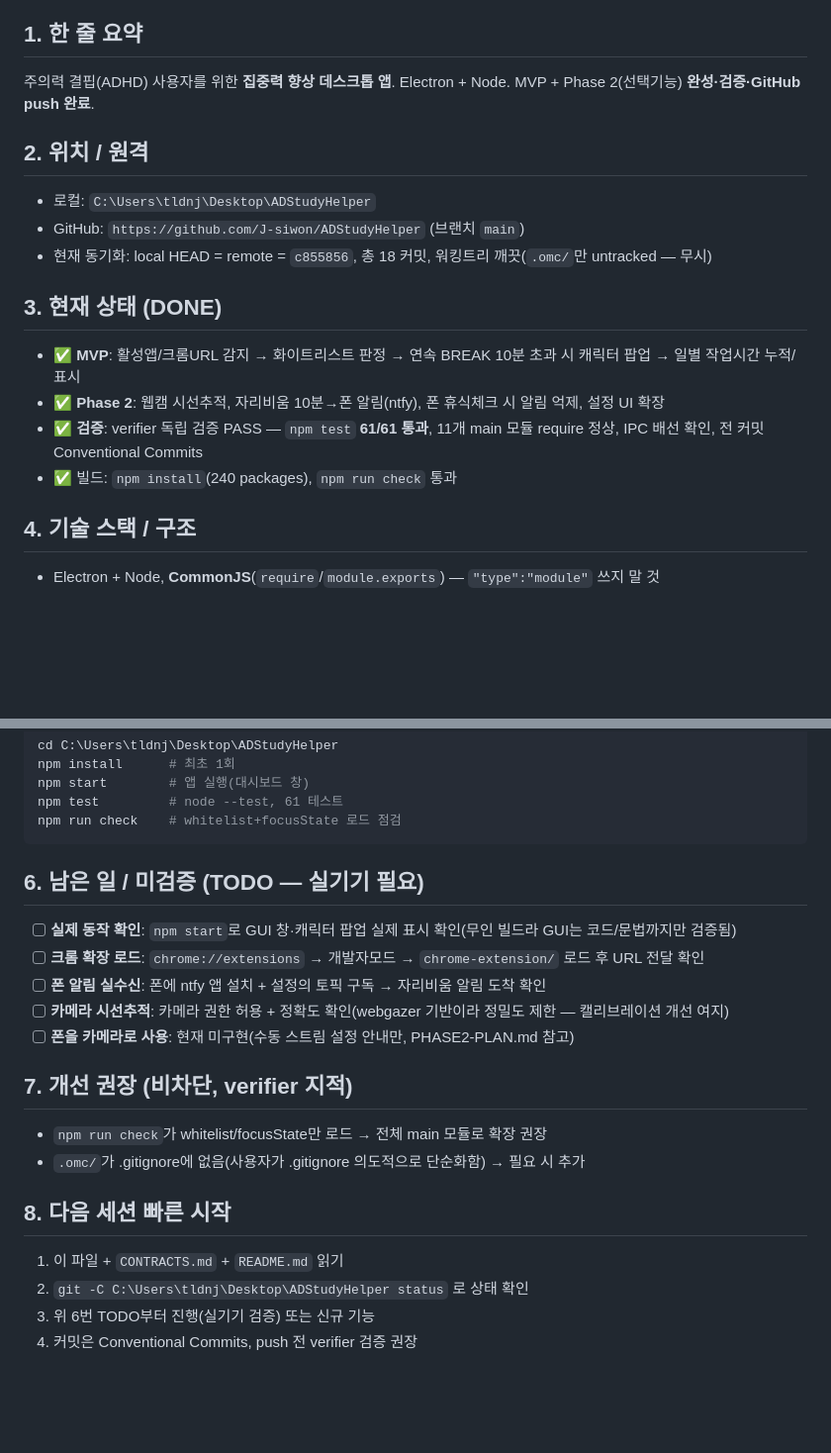
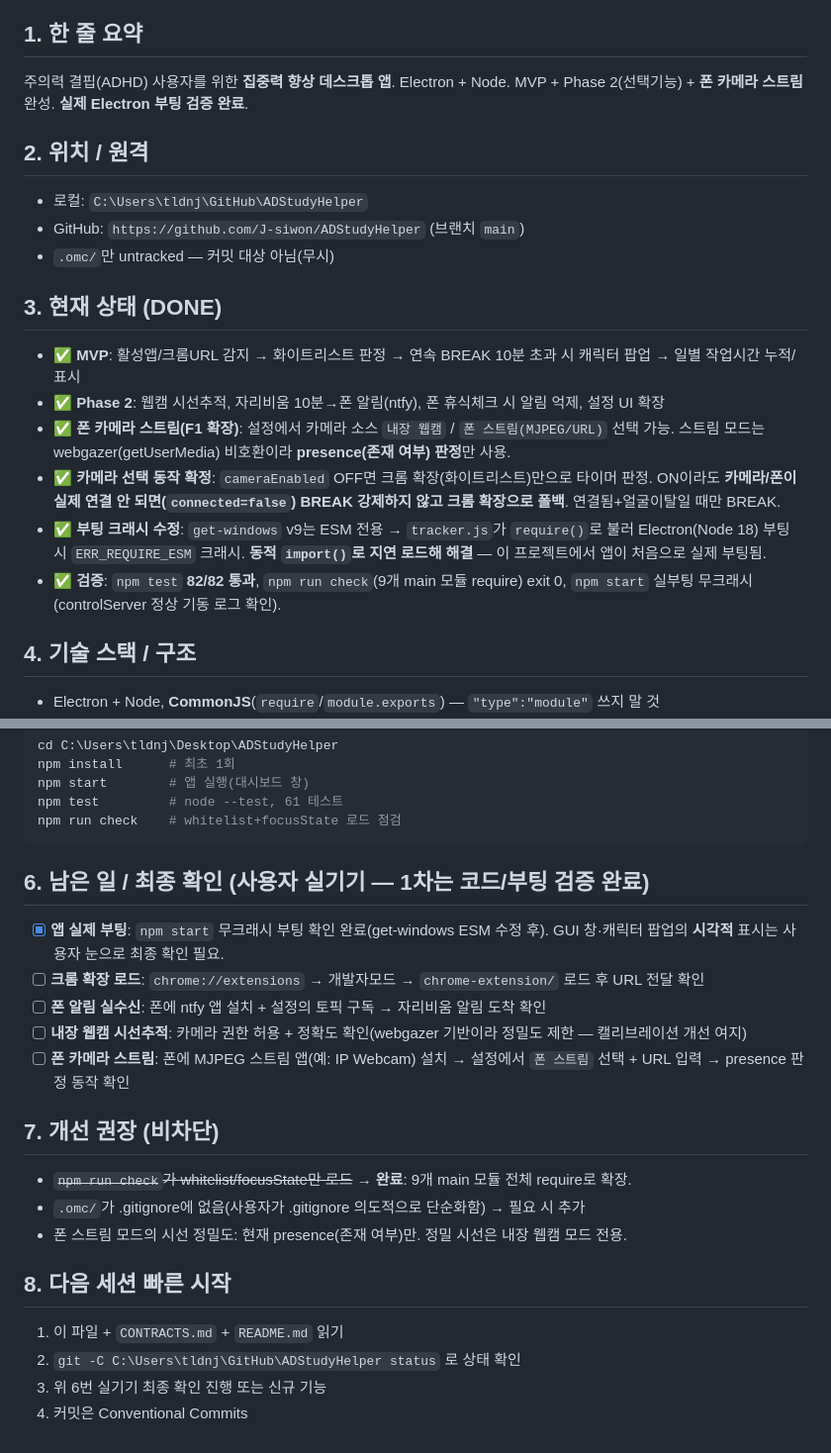
Before and after one commit to J-siwon/ADStudyHelper, a Markdown page: HANDOFF.md, 2 parts joined by grey strips. Shown at 99% size. Drawn GitHub-style; blank space fills up the shorter version.

Commit message:
docs: HANDOFF 갱신 (부팅 수정·폰 카메라·connected 폴백·82 테스트)
Co-Authored-By: Claude Opus 4.8 <noreply@anthropic.com>

````diff
--- a/HANDOFF.md
+++ b/HANDOFF.md
@@ -4,17 +4,19 @@
 
 ## 1. 한 줄 요약
-주의력 결핍(ADHD) 사용자를 위한 **집중력 향상 데스크톱 앱**. Electron + Node. MVP + Phase 2(선택기능) **완성·검증·GitHub push 완료**.
+주의력 결핍(ADHD) 사용자를 위한 **집중력 향상 데스크톱 앱**. Electron + Node. MVP + Phase 2(선택기능) + **폰 카메라 스트림** 완성. **실제 Electron 부팅 검증 완료**.
 
 ## 2. 위치 / 원격
-- 로컬: `C:\Users\tldnj\Desktop\ADStudyHelper`
+- 로컬: `C:\Users\tldnj\GitHub\ADStudyHelper`
 - GitHub: `https://github.com/J-siwon/ADStudyHelper` (브랜치 `main`)
-- 현재 동기화: local HEAD = remote = `c855856`, 총 18 커밋, 워킹트리 깨끗(`.omc/`만 untracked — 무시)
+- `.omc/`만 untracked — 커밋 대상 아님(무시)
 
 ## 3. 현재 상태 (DONE)
 - ✅ **MVP**: 활성앱/크롬URL 감지 → 화이트리스트 판정 → 연속 BREAK 10분 초과 시 캐릭터 팝업 → 일별 작업시간 누적/표시
 - ✅ **Phase 2**: 웹캠 시선추적, 자리비움 10분→폰 알림(ntfy), 폰 휴식체크 시 알림 억제, 설정 UI 확장
-- ✅ **검증**: verifier 독립 검증 PASS — `npm test` **61/61 통과**, 11개 main 모듈 require 정상, IPC 배선 확인, 전 커밋 Conventional Commits
-- ✅ 빌드: `npm install`(240 packages), `npm run check` 통과
+- ✅ **폰 카메라 스트림(F1 확장)**: 설정에서 카메라 소스 `내장 웹캠` / `폰 스트림(MJPEG/URL)` 선택 가능. 스트림 모드는 webgazer(getUserMedia) 비호환이라 **presence(존재 여부) 판정**만 사용.
+- ✅ **카메라 선택 동작 확정**: `cameraEnabled` OFF면 크롬 확장(화이트리스트)만으로 타이머 판정. ON이라도 **카메라/폰이 실제 연결 안 되면(`connected=false`) BREAK 강제하지 않고 크롬 확장으로 폴백**. 연결됨+얼굴이탈일 때만 BREAK.
+- ✅ **부팅 크래시 수정**: `get-windows` v9는 ESM 전용 → `tracker.js`가 `require()`로 불러 Electron(Node 18) 부팅 시 `ERR_REQUIRE_ESM` 크래시. **동적 `import()`로 지연 로드해 해결** — 이 프로젝트에서 앱이 처음으로 실제 부팅됨.
+- ✅ **검증**: `npm test` **82/82 통과**, `npm run check`(9개 main 모듈 require) exit 0, `npm start` 실부팅 무크래시(controlServer 정상 기동 로그 확인).
 
 ## 4. 기술 스택 / 구조
 - Electron + Node, **CommonJS**(`require`/`module.exports`) — `"type":"module"` 쓰지 말 것
@@ -56,19 +58,20 @@ npm test         # node --test, 61 테스트
 npm run check    # whitelist+focusState 로드 점검
 ```
 
-## 6. 남은 일 / 미검증 (TODO — 실기기 필요)
-- [ ] **실제 동작 확인**: `npm start`로 GUI 창·캐릭터 팝업 실제 표시 확인(무인 빌드라 GUI는 코드/문법까지만 검증됨)
+## 6. 남은 일 / 최종 확인 (사용자 실기기 — 1차는 코드/부팅 검증 완료)
+- [x] **앱 실제 부팅**: `npm start` 무크래시 부팅 확인 완료(get-windows ESM 수정 후). GUI 창·캐릭터 팝업의 **시각적** 표시는 사용자 눈으로 최종 확인 필요.
 - [ ] **크롬 확장 로드**: `chrome://extensions` → 개발자모드 → `chrome-extension/` 로드 후 URL 전달 확인
 - [ ] **폰 알림 실수신**: 폰에 ntfy 앱 설치 + 설정의 토픽 구독 → 자리비움 알림 도착 확인
-- [ ] **카메라 시선추적**: 카메라 권한 허용 + 정확도 확인(webgazer 기반이라 정밀도 제한 — 캘리브레이션 개선 여지)
-- [ ] **폰을 카메라로 사용**: 현재 미구현(수동 스트림 설정 안내만, PHASE2-PLAN.md 참고)
+- [ ] **내장 웹캠 시선추적**: 카메라 권한 허용 + 정확도 확인(webgazer 기반이라 정밀도 제한 — 캘리브레이션 개선 여지)
+- [ ] **폰 카메라 스트림**: 폰에 MJPEG 스트림 앱(예: IP Webcam) 설치 → 설정에서 `폰 스트림` 선택 + URL 입력 → presence 판정 동작 확인
 
-## 7. 개선 권장 (비차단, verifier 지적)
-- `npm run check`가 whitelist/focusState만 로드 → 전체 main 모듈로 확장 권장
+## 7. 개선 권장 (비차단)
+- ~~`npm run check`가 whitelist/focusState만 로드~~ → **완료**: 9개 main 모듈 전체 require로 확장.
 - `.omc/`가 .gitignore에 없음(사용자가 .gitignore 의도적으로 단순화함) → 필요 시 추가
+- 폰 스트림 모드의 시선 정밀도: 현재 presence(존재 여부)만. 정밀 시선은 내장 웹캠 모드 전용.
 
 ## 8. 다음 세션 빠른 시작
 1. 이 파일 + `CONTRACTS.md` + `README.md` 읽기
-2. `git -C C:\Users\tldnj\Desktop\ADStudyHelper status` 로 상태 확인
-3. 위 6번 TODO부터 진행(실기기 검증) 또는 신규 기능
-4. 커밋은 Conventional Commits, push 전 verifier 검증 권장
+2. `git -C C:\Users\tldnj\GitHub\ADStudyHelper status` 로 상태 확인
+3. 위 6번 실기기 최종 확인 진행 또는 신규 기능
+4. 커밋은 Conventional Commits
````
Also changed, not shown: other parts of HANDOFF.md (+1 -1 lines).
